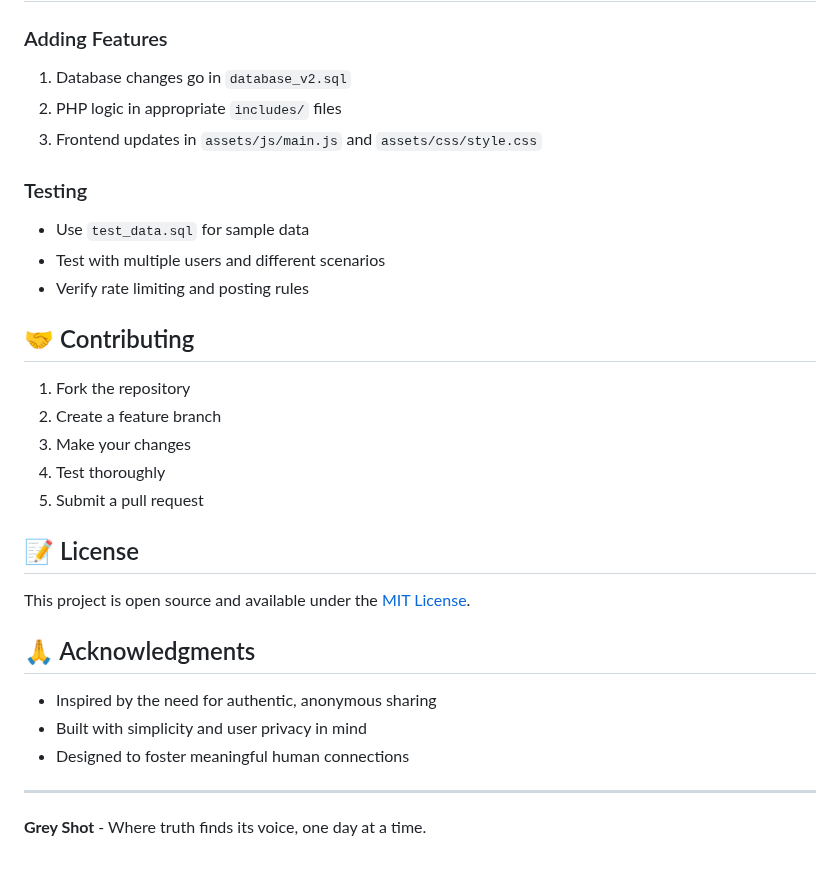
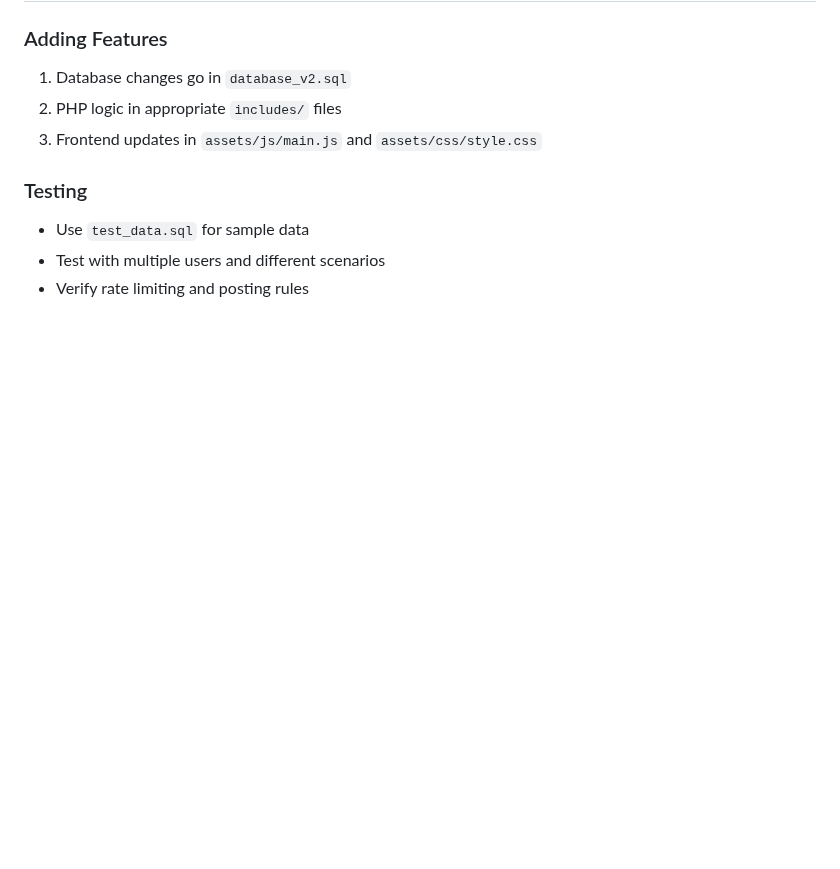
Before and after one commit to shiva1290/php-college-project, a Markdown page: README.md, the part around the change. Drawn GitHub-style; blank space fills up the shorter version.

Commit message:
Readme updated
Removed contributing guidelines, license information, and acknowledgments from the README.

```diff
--- a/README.md
+++ b/README.md
@@ -170,25 +170,3 @@ Open your browser and navigate to:
 - Use `test_data.sql` for sample data
 - Test with multiple users and different scenarios
 - Verify rate limiting and posting rules
-
-## 🤝 Contributing
-
-1. Fork the repository
-2. Create a feature branch
-3. Make your changes
-4. Test thoroughly
-5. Submit a pull request
-
-## 📝 License
-
-This project is open source and available under the [MIT License](LICENSE).
-
-## 🙏 Acknowledgments
-
-- Inspired by the need for authentic, anonymous sharing
-- Built with simplicity and user privacy in mind
-- Designed to foster meaningful human connections
-
----
-
-**Grey Shot** - Where truth finds its voice, one day at a time.
```
